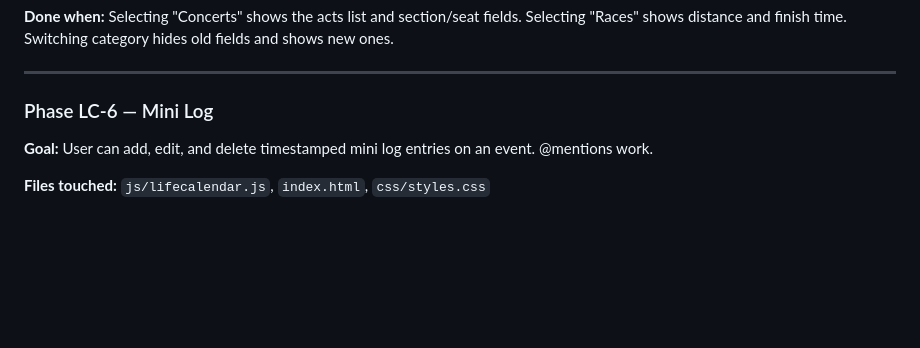
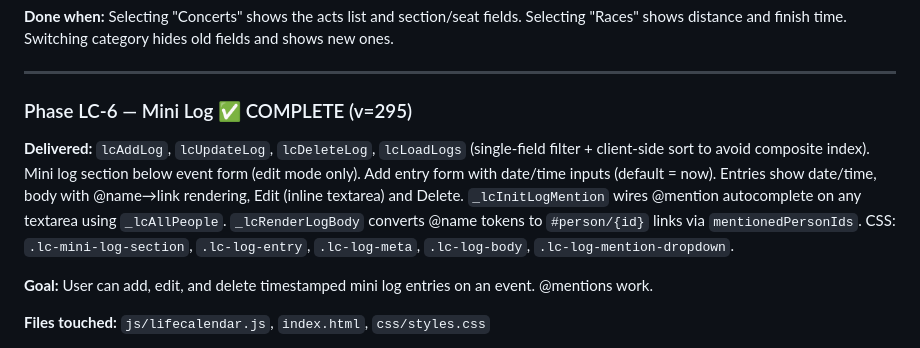
Before and after one commit to DolphinSteveKasputis/BishopHome, a Markdown page: LifeCalendar.md, the part around the change. Drawn GitHub-style; blank space fills up the shorter version.

Commit message:
Update LifeCalendar.md — mark LC-6 complete
Co-Authored-By: Claude Sonnet 4.6 <noreply@anthropic.com>

```diff
--- a/LifeCalendar.md
+++ b/LifeCalendar.md
@@ -689,7 +689,9 @@ System prompt rule:
 
 ---
 
-### Phase LC-6 — Mini Log
+### Phase LC-6 — Mini Log ✅ COMPLETE (v=295)
+
+**Delivered:** `lcAddLog`, `lcUpdateLog`, `lcDeleteLog`, `lcLoadLogs` (single-field filter + client-side sort to avoid composite index). Mini log section below event form (edit mode only). Add entry form with date/time inputs (default = now). Entries show date/time, body with @name→link rendering, Edit (inline textarea) and Delete. `_lcInitLogMention` wires @mention autocomplete on any textarea using `_lcAllPeople`. `_lcRenderLogBody` converts @name tokens to `#person/{id}` links via `mentionedPersonIds`. CSS: `.lc-mini-log-section`, `.lc-log-entry`, `.lc-log-meta`, `.lc-log-body`, `.lc-log-mention-dropdown`.
 
 **Goal:** User can add, edit, and delete timestamped mini log entries on an event. @mentions work.
 
```
